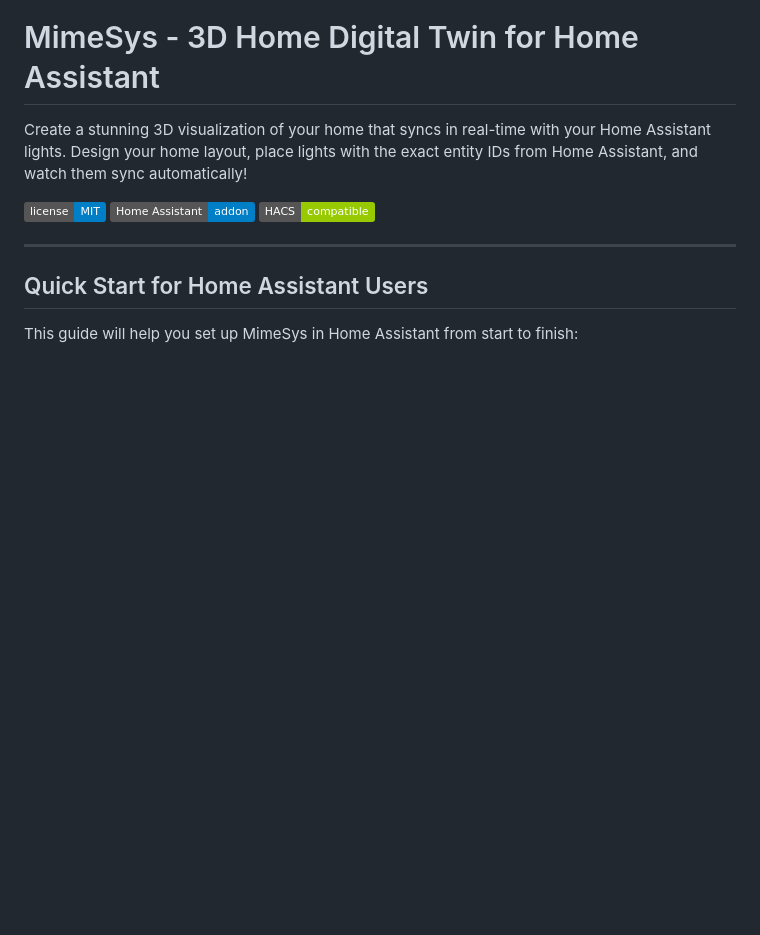
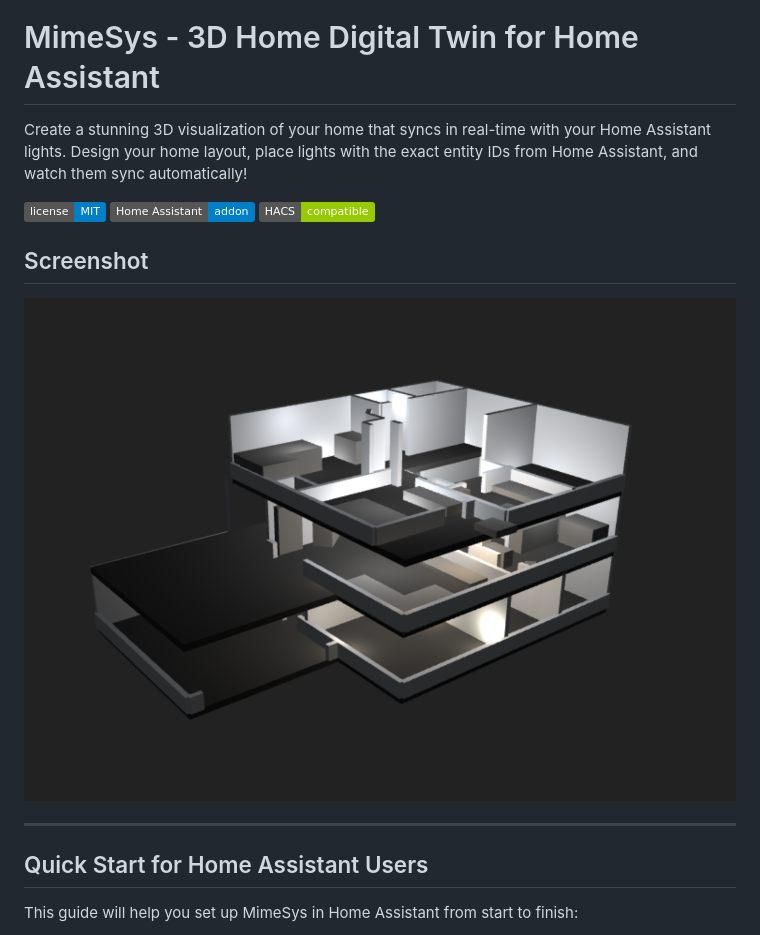
Before and after one commit to oliverruoff/MimeSys, a Markdown page: README.md, the part around the change. Drawn GitHub-style; pictures changed too: Mimesys_Screenshot.png (added); badges without logos; blank space fills up the shorter version.

Commit message:
Add screenshot to README and improve showcase view sync documentation

```diff
--- a/README.md
+++ b/README.md
@@ -9,6 +9,10 @@ Create a stunning 3D visualization of your home that syncs in real-time with you
 ![License](https://img.shields.io/badge/license-MIT-blue.svg)
 ![Home Assistant](https://img.shields.io/badge/Home%20Assistant-addon-blue.svg)
 ![HACS](https://img.shields.io/badge/HACS-compatible-green.svg)
+
+## Screenshot
+
+![MimeSys 3D Home Visualization](Mimesys_Screenshot.png)
 
 ---
 
```
